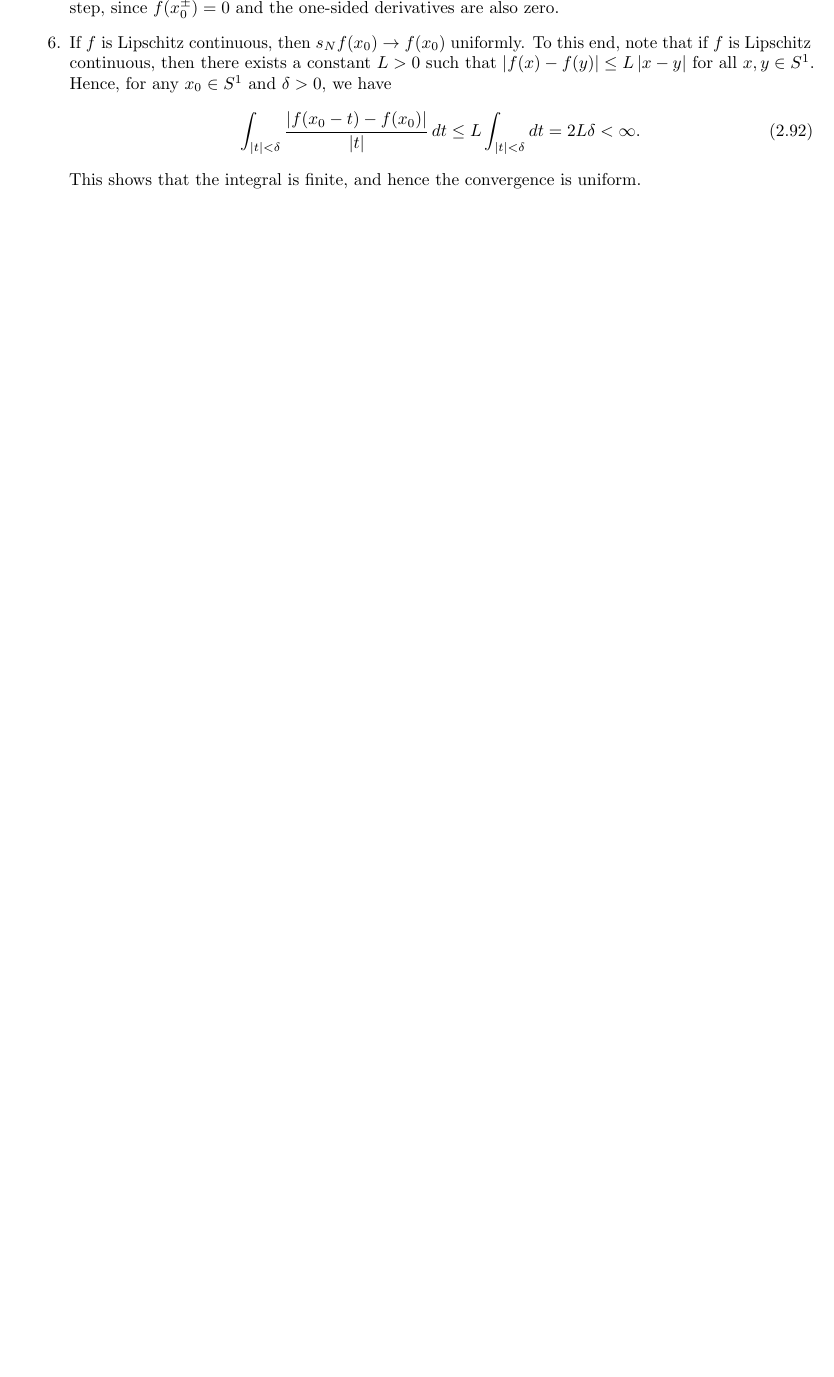
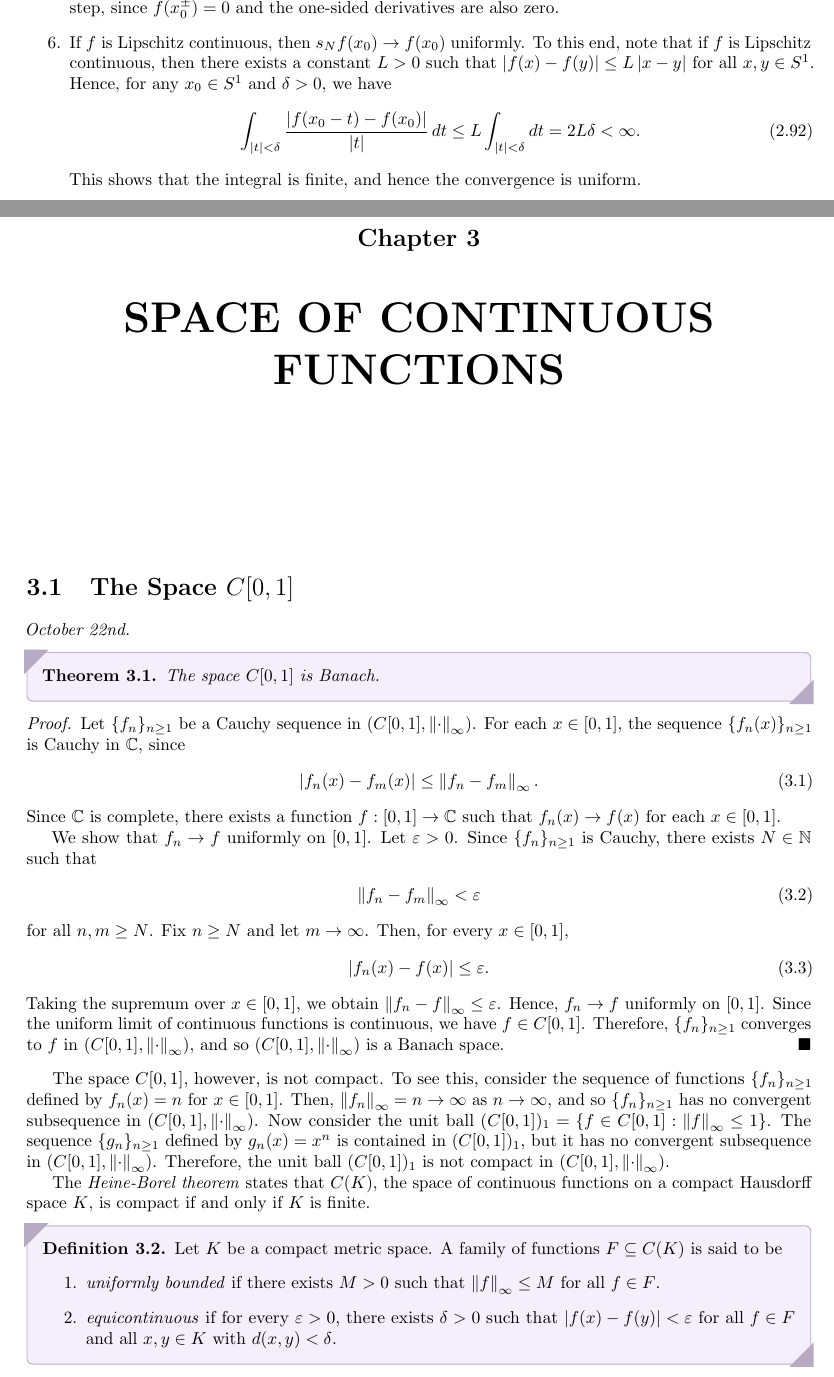
Before and after one commit to MaxMight01/ISI_Fifth_Semester, a LaTeX thesis (subjects/Function_Spaces/fs.tex, which reads subjects/Function_Spaces/chapters/ch03.tex): part of page 31 of 33 before the commit and two parts of pages 31 and 33 of 35 after it, the two joined at a grey line, cut so that both start at the same text, the shorter picture padded with empty space. The pictures show the PDF file subjects/Function_Spaces/fs.pdf that the author committed with the source.

Commit message:
FS, Oct 22nd

```diff
--- /dev/null
+++ b/subjects/Function_Spaces/chapters/ch03.tex
@@ -0,0 +1,63 @@
+\chapter{SPACE OF CONTINUOUS FUNCTIONS}
+
+\section{The Space $C[0,1]$}
+
+\textit{October 22nd.}
+
+\begin{theorem}
+    The space $C[0,1]$ is Banach.
+\end{theorem}
+\begin{proof}
+    Let $\{f_{n}\}_{n \geq 1}$ be a Cauchy sequence in $(C[0,1],\norm{\cdot}_{\infty})$. For each $x \in [0,1]$, the sequence $\{f_{n}(x)\}_{n \geq 1}$ is Cauchy in $\C$, since
+    \begin{align}
+        \abs{f_{n}(x)-f_{m}(x)} \leq \norm{f_{n}-f_{m}}_{\infty}.
+    \end{align}
+    Since $\C$ is complete, there exists a function $f:[0,1] \to \C$ such that $f_{n}(x) \to f(x)$ for each $x \in [0,1]$.
+
+    We show that $f_{n} \to f$ uniformly on $[0,1]$. Let $\eps > 0$. Since $\{f_{n}\}_{n \geq 1}$ is Cauchy, there exists $N \in \N$ such that
+    \begin{align}
+        \norm{f_{n}-f_{m}}_{\infty} < \eps
+    \end{align}
+    for all $n,m \geq N$. Fix $n \geq N$ and let $m \to \infty$. Then, for every $x \in [0,1]$,
+    \begin{align}
+        \abs{f_{n}(x)-f(x)} \leq \eps.
+    \end{align}
+    Taking the supremum over $x \in [0,1]$, we obtain $\norm{f_{n}-f}_{\infty} \leq \eps$. Hence, $f_{n} \to f$ uniformly on $[0,1]$. Since the uniform limit of continuous functions is continuous, we have $f \in C[0,1]$. Therefore, $\{f_{n}\}_{n \geq 1}$ converges to $f$ in $(C[0,1],\norm{\cdot}_{\infty})$, and so $(C[0,1],\norm{\cdot}_{\infty})$ is a Banach space.
+\end{proof}
+
+The space $C[0,1]$, however, is not compact. To see this, consider the sequence of functions $\{f_{n}\}_{n \geq 1}$ defined by $f_{n}(x) = n$ for $x \in [0,1]$. Then, $\norm{f_{n}}_{\infty} = n \to \infty$ as $n \to \infty$, and so $\{f_{n}\}_{n \geq 1}$ has no convergent subsequence in $(C[0,1],\norm{\cdot}_{\infty})$. Now consider the unit ball $(C[0,1])_{1} = \{f \in C[0,1] : \norm{f}_{\infty} \leq 1\}$. The sequence $\{g_{n}\}_{n \geq 1}$ defined by $g_{n}(x) = x^{n}$ is contained in $(C[0,1])_{1}$, but it has no convergent subsequence in $(C[0,1],\norm{\cdot}_{\infty})$. Therefore, the unit ball $(C[0,1])_{1}$ is not compact in $(C[0,1],\norm{\cdot}_{\infty})$.
+
+The \eax{Heine-Borel theorem} states that $C(K)$, the space of continuous functions on a compact Hausdorff space $K$, is compact if and only if $K$ is finite.
+
+\begin{definition}
+    Let $K$ be a compact metric space. A family of functions $F \subseteq C(K)$ is said to be
+    \begin{enumerate}
+        \item \eax{uniformly bounded} if there exists $M > 0$ such that $\norm{f}_{\infty} \leq M$ for all $f \in F$.
+        \item \eax{equicontinuous} if for every $\eps > 0$, there exists $\delta > 0$ such that $\abs{f(x)-f(y)} < \eps$ for all $f \in F$ and all $x,y \in K$ with $d(x,y) < \delta$.
+    \end{enumerate}
+\end{definition}
+
+\begin{theorem}[The \eax{Arzelà-Ascoli theorem}]
+    Let $K$ be a compact metric space. A family of functions $F \subseteq C(K)$ is relatively compact in $(C(K),\norm{\cdot}_{\infty})$ if and only if $F$ is uniformly bounded and equicontinuous.
+\end{theorem}
+\begin{proof}
+    First suppose that $F$ is relatively compact. Since its closure is compact, we may replace $F$ by its closure and assume that $F$ is compact. If $F$ is not uniformly bounded, then there exists a sequence $\{f_{n}\}_{n \geq 1} \subseteq F$ such that $\norm{f_{n}}_{\infty} \to \infty$ as $n \to \infty$. By compactness, some subsequence $\{f_{n_{k}}\}_{k \geq 1}$ converges to a function $f \in F$. Hence,
+    \begin{align}
+        \abs{\norm{f_{n_{k}}}_{\infty}-\norm{f}_{\infty}} \leq \norm{f_{n_{k}}-f}_{\infty} \to 0,
+    \end{align}
+    which is a contradiction. Therefore, $F$ is uniformly bounded.
+
+    Suppose that $F$ is not equicontinuous. Then there exist $\eps > 0$, a sequence $\{f_{n}\}_{n \geq 1} \subseteq F$, and points $x_{n},y_{n} \in K$ such that
+    \begin{align}
+        d(x_{n},y_{n}) < \frac{1}{n}
+        \quad\text{and}\quad
+        \abs{f_{n}(x_{n})-f_{n}(y_{n})} \geq \eps.
+    \end{align}
+    By compactness, after passing to a subsequence, $f_{n} \to f$ uniformly for some $f \in F$. Passing to a further subsequence, we may assume that $x_{n} \to x$ for some $x \in K$. Since $d(x_{n},y_{n}) \to 0$, we also have $y_{n} \to x$. Thus,
+    \begin{align}
+        \abs{f_{n}(x_{n})-f_{n}(y_{n})}
+        &\leq \abs{f_{n}(x_{n})-f(x_{n})}
+        +\abs{f(x_{n})-f(y_{n})}
+        +\abs{f(y_{n})-f_{n}(y_{n})}
+        \to 0,
+    \end{align}
@@ -0,0 +69,21 @@
+    \begin{align}
+        \abs{f(x)-f(y)} < \frac{\eps}{3}
+    \end{align}
+    for all $f \in F$ and all $x,y \in K$ with $d(x,y) < \delta$. By compactness, there exist $z_{1},\ldots,z_{m} \in K$ such that
+    \begin{align}
+        K \subseteq \bigcup_{i=1}^{m} B(z_{i},\delta/2).
+    \end{align}
+    Since $\{x_{j}\}_{j \geq 1}$ is dense, choose $x_{j_{i}} \in B(z_{i},\delta/2)$ for each $i$. Then, for every $x \in K$, there exists $i$ such that $d(x,x_{j_{i}}) < \delta$. Since $\{g_{n}(x_{j_{i}})\}_{n \geq 1}$ converges for each $i$, there exists $N \in \N$ such that
+    \begin{align}
+        \abs{g_{n}(x_{j_{i}})-g_{m}(x_{j_{i}})} < \frac{\eps}{3}
+    \end{align}
+    for all $n,m \geq N$ and $1 \leq i \leq m$. Therefore, for all $n,m \geq N$ and $x \in K$,
+    \begin{align}
+        \abs{g_{n}(x)-g_{m}(x)}
+        &\leq \abs{g_{n}(x)-g_{n}(x_{j_{i}})}
+        +\abs{g_{n}(x_{j_{i}})-g_{m}(x_{j_{i}})}
+        +\abs{g_{m}(x_{j_{i}})-g_{m}(x)}
+        < \eps.
+    \end{align}
+    Hence, $\{g_{n}\}_{n \geq 1}$ is uniformly Cauchy. By the completeness of $\C$, it converges uniformly to a function $g:K \to \C$. The uniform limit of continuous functions is continuous, so $g \in C(K)$. Thus every sequence in $F$ has a subsequence converging in $C(K)$, and consequently $F$ is relatively compact.
+\end{proof}
```
Also changed, not shown: subjects/Function_Spaces/fs.tex (+1 -0 lines), subjects/Function_Spaces/fs.pdf, subjects/Function_Spaces/chapters/ch03.tex (5 more changed lines).
